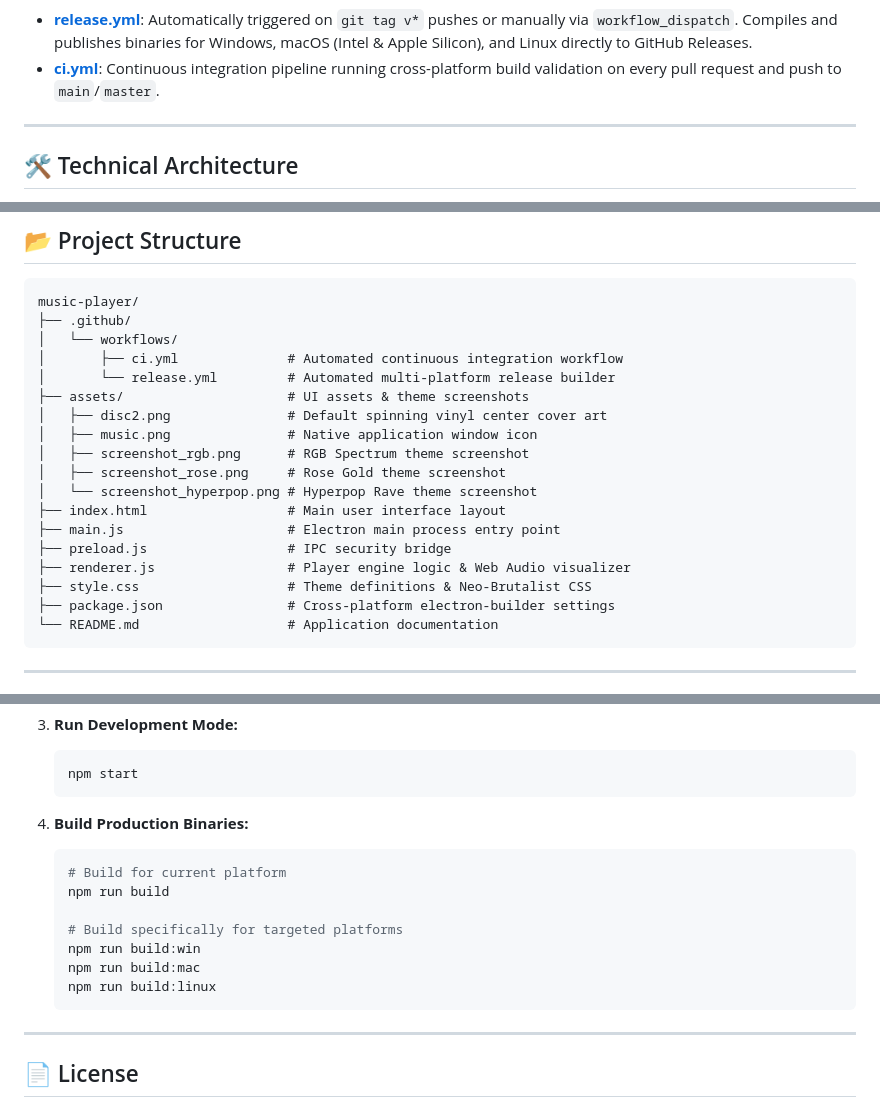
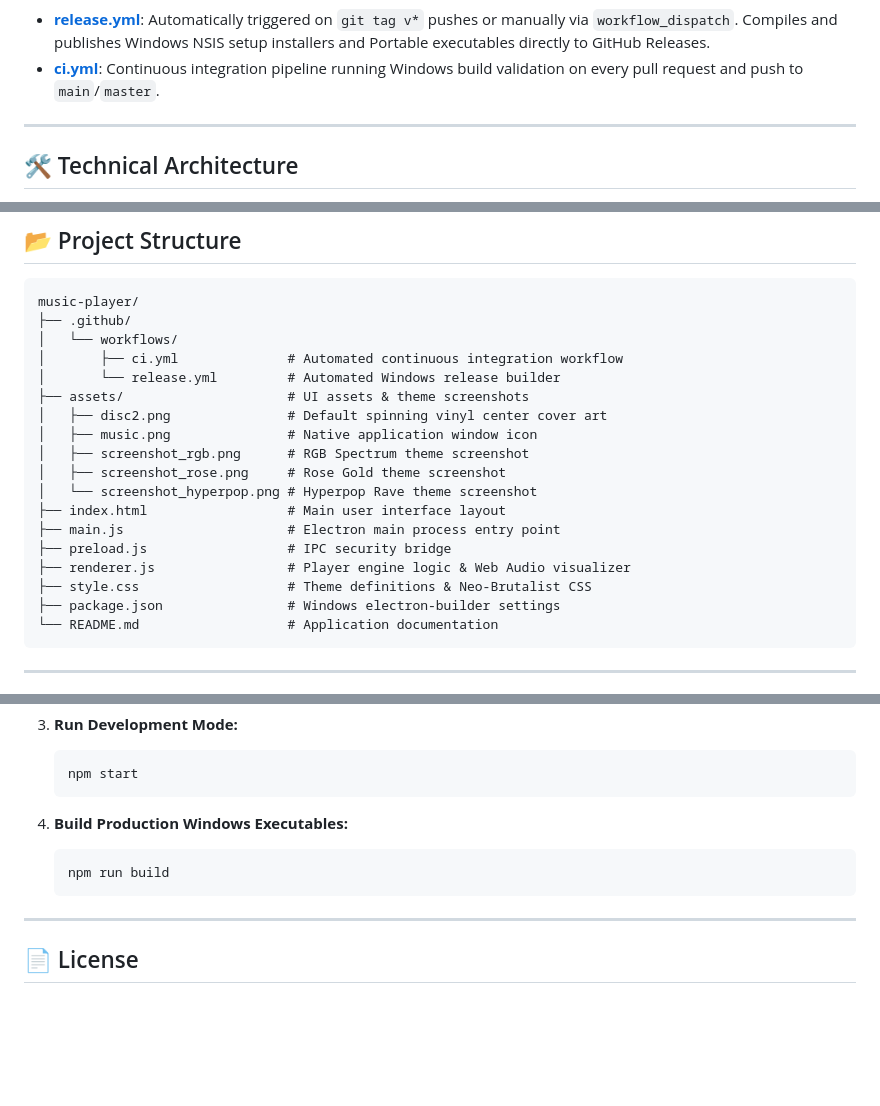
Before and after one commit to SuryaK999/Mini-Music-Desktop-Player-, a Markdown page: README.md, 3 parts joined by grey strips. GitHub-like rendering; blank space fills up the shorter version.

Commit message:
docs: refine README with accurate Windows pipeline diagrams and build commands

````diff
--- a/README.md
+++ b/README.md
@@ -111,7 +109,7 @@ graph LR
 ```
 
-- **[release.yml](.github/workflows/release.yml)**: Automatically triggered on `git tag v*` pushes or manually via `workflow_dispatch`. Compiles and publishes binaries for Windows, macOS (Intel & Apple Silicon), and Linux directly to GitHub Releases.
-- **[ci.yml](.github/workflows/ci.yml)**: Continuous integration pipeline running cross-platform build validation on every pull request and push to `main`/`master`.
+- **[release.yml](.github/workflows/release.yml)**: Automatically triggered on `git tag v*` pushes or manually via `workflow_dispatch`. Compiles and publishes Windows NSIS setup installers and Portable executables directly to GitHub Releases.
+- **[ci.yml](.github/workflows/ci.yml)**: Continuous integration pipeline running Windows build validation on every pull request and push to `main`/`master`.
 
 ---
 
@@ -141,7 +139,7 @@ music-player/
 ├── .github/
 │   └── workflows/
 │       ├── ci.yml              # Automated continuous integration workflow
-│       └── release.yml         # Automated multi-platform release builder
+│       └── release.yml         # Automated Windows release builder
 ├── assets/                     # UI assets & theme screenshots
 │   ├── disc2.png               # Default spinning vinyl center cover art
 │   ├── music.png               # Native application window icon
@@ -153,7 +151,7 @@ music-player/
 ├── preload.js                  # IPC security bridge
 ├── renderer.js                 # Player engine logic & Web Audio visualizer
 ├── style.css                   # Theme definitions & Neo-Brutalist CSS
-├── package.json                # Cross-platform electron-builder settings
+├── package.json                # Windows electron-builder settings
 └── README.md                   # Application documentation
 ```
 
@@ -182,15 +180,9 @@ Ensure you have [Node.js](https://nodejs.org/) (v18.0.0 or higher recommended) i
     npm start
     ```
 
-4.  **Build Production Binaries:**
+4.  **Build Production Windows Executables:**
     ```bash
-    # Build for current platform
     npm run build
-
-    # Build specifically for targeted platforms
-    npm run build:win
-    npm run build:mac
-    npm run build:linux
     ```
 
 ---
````
Also changed, not shown: other parts of README.md (+6 -8 lines).
